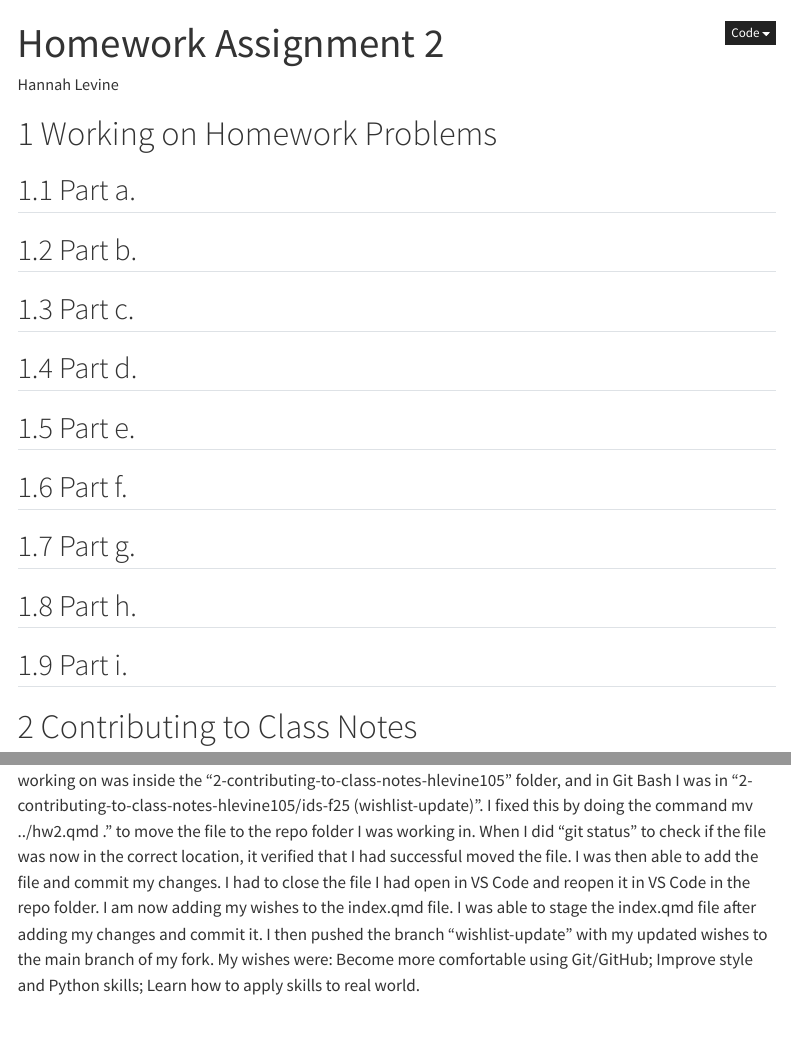
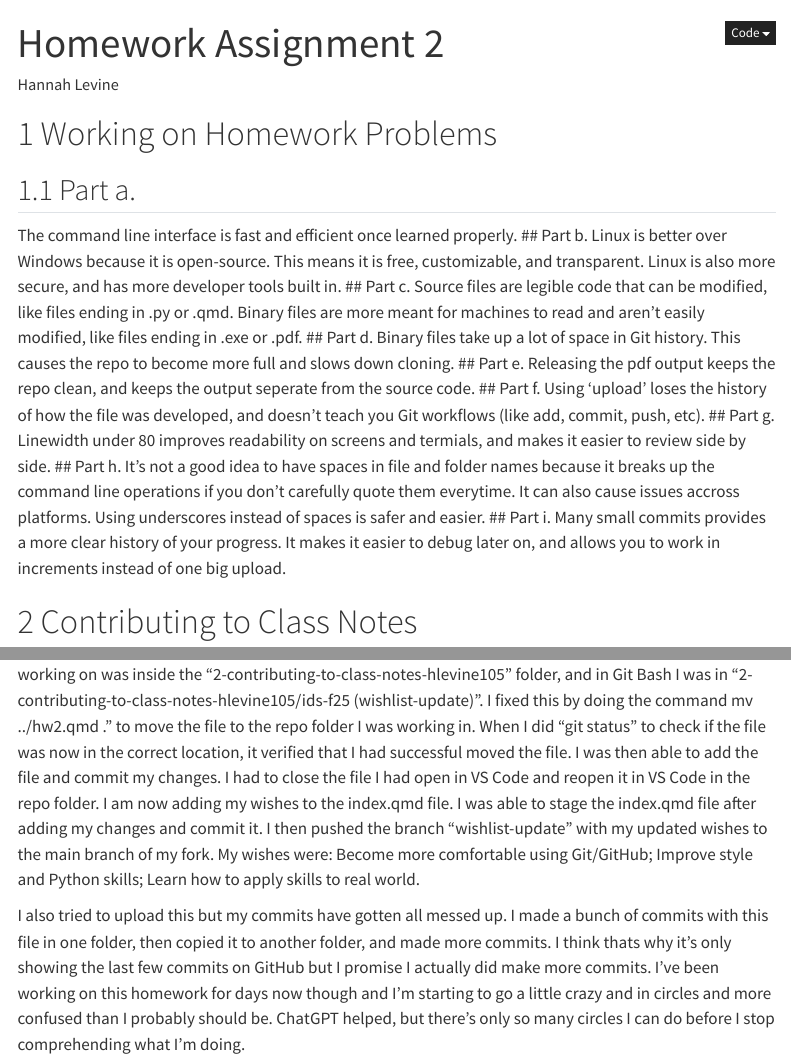
Before and after one commit to statds/ids-f25, a Quarto document (hw2.qmd): the page in a window 1100 px wide, from its top, and a second part further down, joined at a grey line. Rendered offline with R 4.5, knitr and Pandoc in place of Quarto, with nearby package versions; menus at the side of the page are left out.

Commit message:
added final message and finally realized what I did wrong

```diff
--- a/hw2.qmd
+++ b/hw2.qmd
@@ -20,22 +20,34 @@ format:
 # Working on Homework Problems
 
 ## Part a.
+The command line interface is fast and efficient once learned properly.
+## Part b.
+Linux is better over Windows because it is open-source. This means it is free,
+customizable, and transparent. Linux is also more secure, and has more developer
+tools built in.
+## Part c.
+Source files are legible code that can be modified, like files ending in .py or .qmd.
+Binary files are more meant for machines to read and aren't easily modified, like files
+ending in .exe or .pdf.
+## Part d.
+Binary files take up a lot of space in Git history. This causes the repo to become more full
+and slows down cloning.
+## Part e.
+Releasing the pdf output keeps the repo clean, and keeps the output seperate from the source code.
+## Part f.
+Using 'upload' loses the history of how the file was developed, and doesn't teach you
+Git workflows (like add, commit, push, etc).
+## Part g.
+Linewidth under 80 improves readability on screens and termials, and makes
+it easier to review side by side.
+## Part h.
+It's not a good idea to have spaces in file and folder names because it breaks up the
+command line operations if you don't carefully quote them everytime. It can also cause issues
+accross platforms. Using underscores instead of spaces is safer and easier.
+## Part i.
+Many small commits provides a more clear history of your progress. It makes it easier to debug later on,
+and allows you to work in increments instead of one big upload.
 
-## Part b.
-
-## Part c.
-
-## Part d.
-
-## Part e.
-
-## Part f.
-
-## Part g.
-
-## Part h.
-
-## Part i.
 
 # Contributing to Class Notes
 ## a.
@@ -68,3 +80,10 @@ I was able to stage the index.qmd file after adding my changes and commit it. I
 pushed the branch "wishlist-update" with my updated wishes to the main branch of my fork.
 My wishes were: Become more comfortable using Git/GitHub; Improve style and Python skills;
 Learn how to apply skills to real world.
+
+I also tried to upload this but my commits have gotten all messed up. I made a bunch of commits
+with this file in one folder, then copied it to another folder, and made more commits. I think
+thats why it's only showing the last few commits on GitHub but I promise I actually did make
+more commits. I've been working on this homework for days now though and I'm starting to
+go a little crazy and in circles and more confused than I probably should be. ChatGPT helped,
+but there's only so many circles I can do before I stop comprehending what I'm doing.
```
